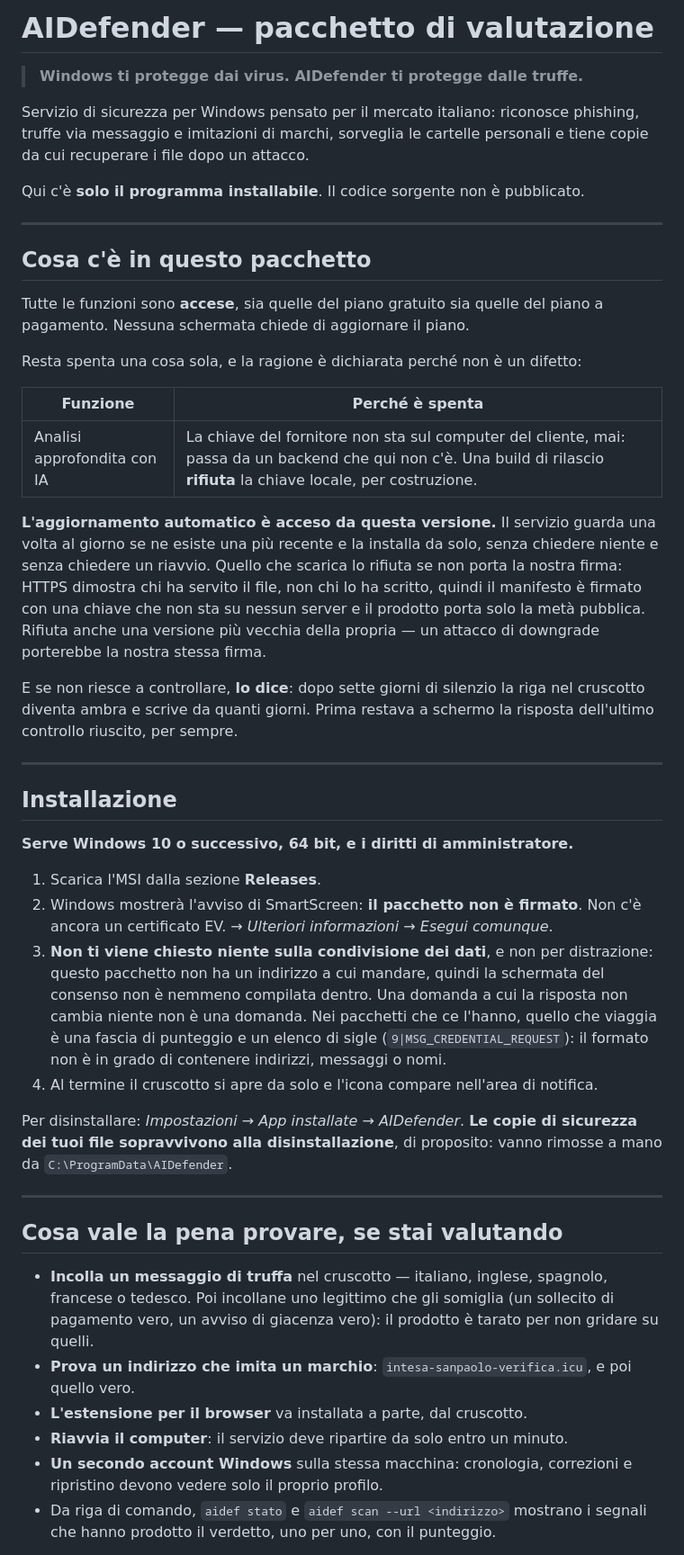
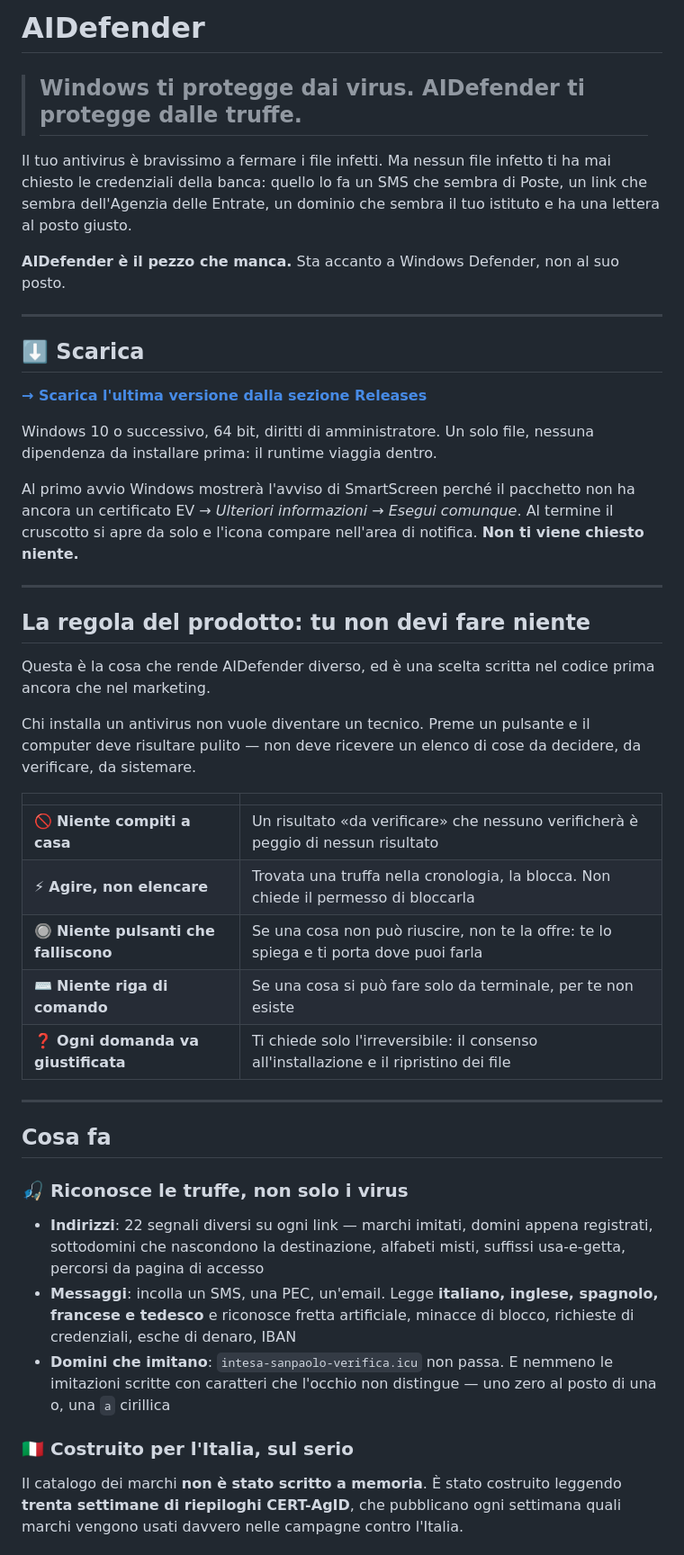
Before and after one commit to Grokeador/CetrAI, a Markdown page: README.md, the part around one of its changes. Shown at 90% size. Rendered like a GitHub page.

Commit message:
README: cosa fa il prodotto, invece della cronaca di come e' stato corretto

```diff
--- a/README.md
+++ b/README.md
@@ -1,68 +1,62 @@
-# AIDefender — pacchetto di valutazione
+# AIDefender
 
-> **Windows ti protegge dai virus. AIDefender ti protegge dalle truffe.**
+> ## Windows ti protegge dai virus. **AIDefender ti protegge dalle truffe.**
 
-Servizio di sicurezza per Windows pensato per il mercato italiano: riconosce phishing, truffe via
-messaggio e imitazioni di marchi, sorveglia le cartelle personali e tiene copie da cui recuperare i
-file dopo un attacco.
+Il tuo antivirus è bravissimo a fermare i file infetti. Ma nessun file infetto ti ha mai chiesto le
+credenziali della banca: quello lo fa un SMS che sembra di Poste, un link che sembra dell'Agenzia
+delle Entrate, un dominio che sembra il tuo istituto e ha una lettera al posto giusto.
 
-Qui c'è **solo il programma installabile**. Il codice sorgente non è pubblicato.
+**AIDefender è il pezzo che manca.** Sta accanto a Windows Defender, non al suo posto.
 
 ---
 
-## Cosa c'è in questo pacchetto
+## ⬇️ Scarica
 
-Tutte le funzioni sono **accese**, sia quelle del piano gratuito sia quelle del piano a pagamento.
-Nessuna schermata chiede di aggiornare il piano.
+**[→ Scarica l'ultima versione dalla sezione Releases](../../releases/latest)**
 
-Resta spenta una cosa sola, e la ragione è dichiarata perché non è un difetto:
+Windows 10 o successivo, 64 bit, diritti di amministratore. Un solo file, nessuna dipendenza da
+installare prima: il runtime viaggia dentro.
 
-| Funzione | Perché è spenta |
-|---|---|
-| Analisi approfondita con IA | La chiave del fornitore non sta sul computer del cliente, mai: passa da un backend che qui non c'è. Una build di rilascio **rifiuta** la chiave locale, per costruzione. |
-
-**L'aggiornamento automatico è acceso da questa versione.** Il servizio guarda una volta al giorno se
-ne esiste una più recente e la installa da solo, senza chiedere niente e senza chiedere un riavvio.
-Quello che scarica lo rifiuta se non porta la nostra firma: HTTPS dimostra chi ha servito il file,
-non chi lo ha scritto, quindi il manifesto è firmato con una chiave che non sta su nessun server e il
-prodotto porta solo la metà pubblica. Rifiuta anche una versione più vecchia della propria — un
-attacco di downgrade porterebbe la nostra stessa firma.
-
-E se non riesce a controllare, **lo dice**: dopo sette giorni di silenzio la riga nel cruscotto
-diventa ambra e scrive da quanti giorni. Prima restava a schermo la risposta dell'ultimo controllo
-riuscito, per sempre.
+Al primo avvio Windows mostrerà l'avviso di SmartScreen perché il pacchetto non ha ancora un
+certificato EV → *Ulteriori informazioni* → *Esegui comunque*. Al termine il cruscotto si apre da
+solo e l'icona compare nell'area di notifica. **Non ti viene chiesto niente.**
 
 ---
 
-## Installazione
+## La regola del prodotto: tu non devi fare niente
 
-**Serve Windows 10 o successivo, 64 bit, e i diritti di amministratore.**
+Questa è la cosa che rende AIDefender diverso, ed è una scelta scritta nel codice prima ancora che
+nel marketing.
 
-1. Scarica l'MSI dalla sezione **Releases**.
-2. Windows mostrerà l'avviso di SmartScreen: **il pacchetto non è firmato**. Non c'è ancora un
-   certificato EV. → *Ulteriori informazioni* → *Esegui comunque*.
-3. **Non ti viene chiesto niente sulla condivisione dei dati**, e non per distrazione: questo
-   pacchetto non ha un indirizzo a cui mandare, quindi la schermata del consenso non è nemmeno
-   compilata dentro. Una domanda a cui la risposta non cambia niente non è una domanda. Nei pacchetti
-   che ce l'hanno, quello che viaggia è una fascia di punteggio e un elenco di sigle
-   (`9|MSG_CREDENTIAL_REQUEST`): il formato non è in grado di contenere indirizzi, messaggi o nomi.
-4. Al termine il cruscotto si apre da solo e l'icona compare nell'area di notifica.
+Chi installa un antivirus non vuole diventare un tecnico. Preme un pulsante e il computer deve
+risultare pulito — non deve ricevere un elenco di cose da decidere, da verificare, da sistemare.
 
-Per disinstallare: *Impostazioni → App installate → AIDefender*. **Le copie di sicurezza dei tuoi
-file sopravvivono alla disinstallazione**, di proposito: vanno rimosse a mano da
-`C:\ProgramData\AIDefender`.
+| | |
+|---|---|
+| 🚫 **Niente compiti a casa** | Un risultato «da verificare» che nessuno verificherà è peggio di nessun risultato |
+| ⚡ **Agire, non elencare** | Trovata una truffa nella cronologia, la blocca. Non chiede il permesso di bloccarla |
+| 🔘 **Niente pulsanti che falliscono** | Se una cosa non può riuscire, non te la offre: te lo spiega e ti porta dove puoi farla |
+| ⌨️ **Niente riga di comando** | Se una cosa si può fare solo da terminale, per te non esiste |
+| ❓ **Ogni domanda va giustificata** | Ti chiede solo l'irreversibile: il consenso all'installazione e il ripristino dei file |
 
 ---
 
-## Cosa vale la pena provare, se stai valutando
+## Cosa fa
 
-- **Incolla un messaggio di truffa** nel cruscotto — italiano, inglese, spagnolo, francese o
-  tedesco. Poi incollane uno legittimo che gli somiglia (un sollecito di pagamento vero, un avviso
-  di giacenza vero): il prodotto è tarato per non gridare su quelli.
-- **Prova un indirizzo che imita un marchio**: `intesa-sanpaolo-verifica.icu`, e poi quello vero.
-- **L'estensione per il browser** va installata a parte, dal cruscotto.
-- **Riavvia il computer**: il servizio deve ripartire da solo entro un minuto.
-- **Un secondo account Windows** sulla stessa macchina: cronologia, correzioni e ripristino devono
-  vedere solo il proprio profilo.
-- Da riga di comando, `aidef stato` e `aidef scan --url <indirizzo>` mostrano i segnali che hanno
-  prodotto il verdetto, uno per uno, con il punteggio.
+### 🎣 Riconosce le truffe, non solo i virus
+
+- **Indirizzi**: 22 segnali diversi su ogni link — marchi imitati, domini appena registrati,
+  sottodomini che nascondono la destinazione, alfabeti misti, suffissi usa-e-getta, percorsi da
+  pagina di accesso
+- **Messaggi**: incolla un SMS, una PEC, un'email. Legge **italiano, inglese, spagnolo, francese e
+  tedesco** e riconosce fretta artificiale, minacce di blocco, richieste di credenziali, esche di
+  denaro, IBAN
+- **Domini che imitano**: `intesa-sanpaolo-verifica.icu` non passa. E nemmeno le imitazioni
+  scritte con caratteri che l'occhio non distingue — uno zero al posto di una o, una `а` cirillica
+
+### 🇮🇹 Costruito per l'Italia, sul serio
+
+Il catalogo dei marchi **non è stato scritto a memoria**. È stato costruito leggendo **trenta
+settimane di riepiloghi CERT-AgID**, che pubblicano ogni settimana quali marchi vengono usati
+davvero nelle campagne contro l'Italia.
+
```
Also changed, not shown: other parts of README.md (+103 -84 lines).
